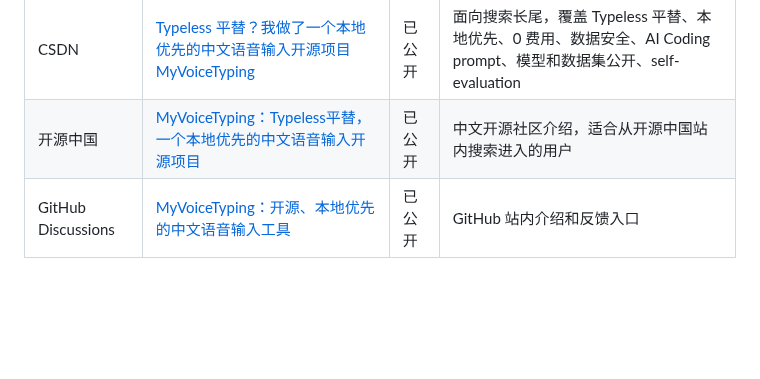
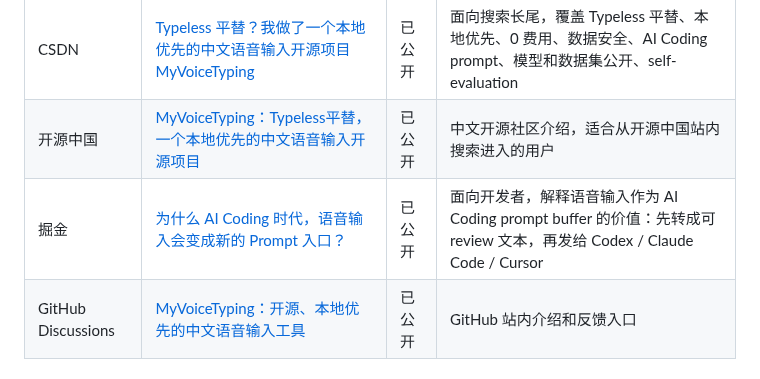
Before and after one commit to botaruibo/MyVoiceTyping, a Markdown page: docs/COMMUNITY_PROOF.md, the part around the change. GitHub-like rendering; blank space fills up the shorter version.

```diff
--- a/docs/COMMUNITY_PROOF.md
+++ b/docs/COMMUNITY_PROOF.md
@@ -19,6 +19,7 @@
 |---|---|---|---|
 | CSDN | [Typeless 平替？我做了一个本地优先的中文语音输入开源项目 MyVoiceTyping](https://blog.csdn.net/Botaruibo/article/details/162958000?sharetype=blogdetail&sharerId=162958000&sharerefer=PC&sharesource=Botaruibo) | 已公开 | 面向搜索长尾，覆盖 Typeless 平替、本地优先、0 费用、数据安全、AI Coding prompt、模型和数据集公开、self-evaluation |
 | 开源中国 | [MyVoiceTyping：Typeless平替，一个本地优先的中文语音输入开源项目](https://my.oschina.net/u/9760871/blog/19722387) | 已公开 | 中文开源社区介绍，适合从开源中国站内搜索进入的用户 |
+| 掘金 | [为什么 AI Coding 时代，语音输入会变成新的 Prompt 入口？](https://juejin.cn/post/7663165474498740262) | 已公开 | 面向开发者，解释语音输入作为 AI Coding prompt buffer 的价值：先转成可 review 文本，再发给 Codex / Claude Code / Cursor |
 | GitHub Discussions | [MyVoiceTyping：开源、本地优先的中文语音输入工具](https://github.com/botaruibo/MyVoiceTyping/discussions/2) | 已公开 | GitHub 站内介绍和反馈入口 |
 
 ## 已参与的相关讨论
```
Also changed, not shown: README.md (+1 -0 lines), docs/INDEX.zh-CN.md (+1 -0 lines).
